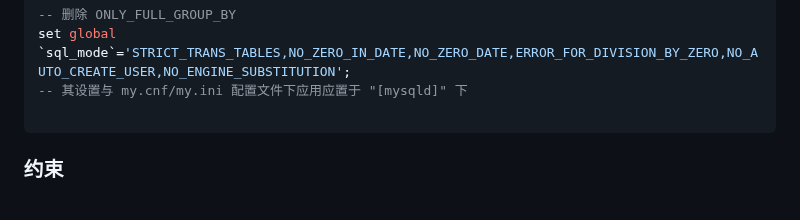
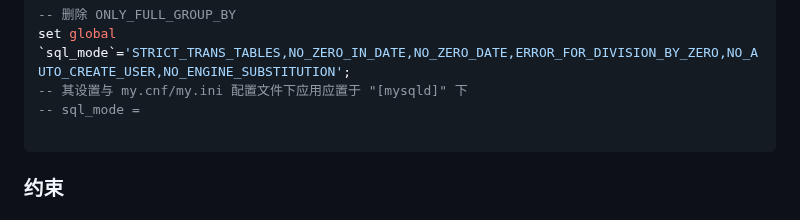
Before and after one commit to conero/lang, a Markdown page: src/database/MySQL.md, the part around the change. Drawn GitHub-style.

````diff
--- a/src/database/MySQL.md
+++ b/src/database/MySQL.md
@@ -973,6 +973,7 @@ ONLY_FULL_GROUP_BY,STRICT_TRANS_TABLES,NO_ZERO_IN_DATE,NO_ZERO_DATE,ERROR_FOR_DI
 -- 删除 ONLY_FULL_GROUP_BY
 set global `sql_mode`='STRICT_TRANS_TABLES,NO_ZERO_IN_DATE,NO_ZERO_DATE,ERROR_FOR_DIVISION_BY_ZERO,NO_AUTO_CREATE_USER,NO_ENGINE_SUBSTITUTION';
 -- 其设置与 my.cnf/my.ini 配置文件下应用应置于 "[mysqld]" 下
+-- sql_mode =
 
 ```
 
````
Also changed, not shown: src/web/frontend.md (+8 -0 lines).
